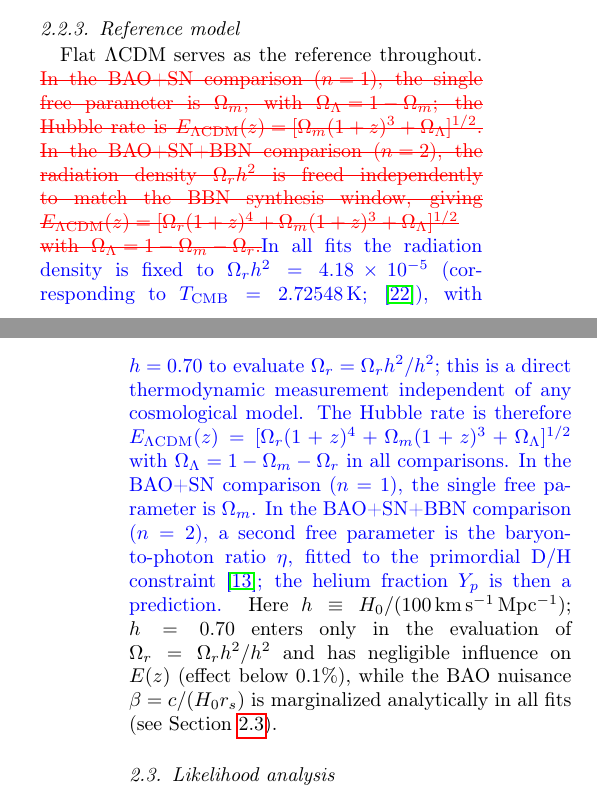
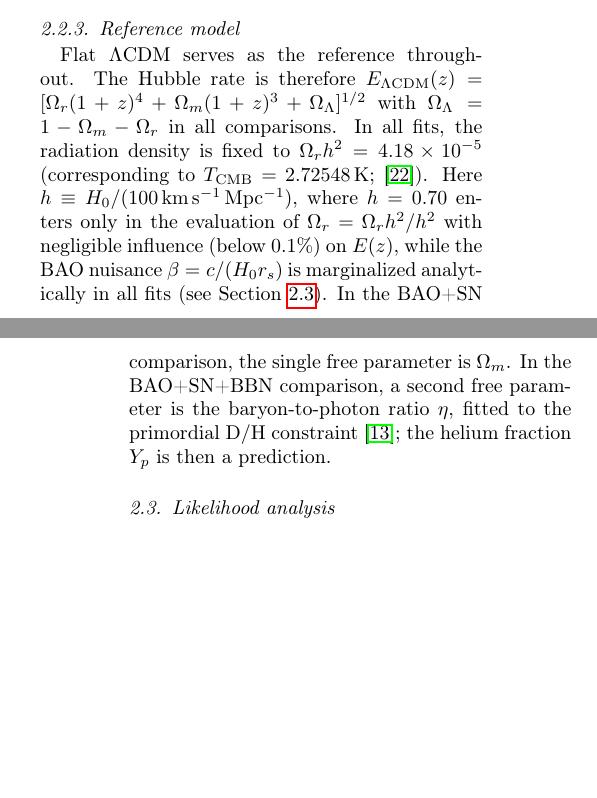
Before and after one commit to robertmonjo/bao_sn_bbn, a LaTeX paper (main.tex): two parts of the columns of pages 2 and 3 of 7, joined at a grey line, cut so that both start at the same text, the shorter picture padded with empty space. Compiled offline with pdfLaTeX.

Commit message:
Update on Overleaf.

```diff
--- a/main.tex
+++ b/main.tex
@@ -100,7 +100,7 @@ recovers $\alpha(0)=\alpha_{\mathrm{low}}$ exactly and $\alpha\to\alpha_{\mathrm
 
 \subsubsection{Reference model}\label{sec:lcdm}
 
-Flat $\Lambda$CDM serves as the reference throughout. \textcolor{red}{\sout{In the BAO+SN comparison ($n=1$), the single free parameter is $\Omega_m$, with $\Omega_\Lambda=1-\Omega_m$; the Hubble rate is $E_{\Lambda\mathrm{CDM}}(z)=[\Omega_m(1+z)^3+\Omega_\Lambda]^{1/2}$. In the BAO+SN+BBN comparison ($n=2$), the radiation density $\Omega_r h^2$ is freed independently to match the BBN synthesis window, giving $E_{\Lambda\mathrm{CDM}}(z)=[\Omega_r(1+z)^4+\Omega_m(1+z)^3+\Omega_\Lambda]^{1/2}$ with $\Omega_\Lambda=1-\Omega_m-\Omega_r$.}}\textcolor{blue}{In all fits the radiation density is fixed to $\Omega_r h^2=4.18\times10^{-5}$ (corresponding to $T_{\rm CMB}=2.72548\,\mathrm{K}$; \cite{fixsen2009}), with $h=0.70$ to evaluate $\Omega_r=\Omega_r h^2/h^2$; this is a direct thermodynamic measurement independent of any cosmological model. The Hubble rate is therefore $E_{\Lambda\mathrm{CDM}}(z)=[\Omega_r(1+z)^4+\Omega_m(1+z)^3+\Omega_\Lambda]^{1/2}$ with $\Omega_\Lambda=1-\Omega_m-\Omega_r$ in all comparisons. In the BAO+SN comparison ($n=1$), the single free parameter is $\Omega_m$. In the BAO+SN+BBN comparison ($n=2$), a second free parameter is the baryon-to-photon ratio $\eta$, fitted to the primordial $\mathrm{D/H}$ constraint \cite{schoneberg2024bbn}; the helium fraction $Y_p$ is then a prediction.} Here $h\equiv H_0/(100\,\mathrm{km\,s^{-1}\,Mpc^{-1}})$; $h=0.70$ enters only in the evaluation of $\Omega_r=\Omega_r h^2/h^2$ and has negligible influence on $E(z)$ (effect below $0.1\%$), while the BAO nuisance $\beta=c/(H_0 r_s)$ is marginalized analytically in all fits (see Section~\ref{sec:methods:likelihood}).
+Flat $\Lambda$CDM serves as the reference throughout.  The Hubble rate is therefore $E_{\Lambda\mathrm{CDM}}(z)=[\Omega_r(1+z)^4+\Omega_m(1+z)^3+\Omega_\Lambda]^{1/2}$ with $\Omega_\Lambda=1-\Omega_m-\Omega_r$ in all comparisons.  In all fits, the radiation density is fixed to $\Omega_r h^2=4.18\times10^{-5}$ (corresponding to $T_{\rm CMB}=2.72548\,\mathrm{K}$; \cite{fixsen2009}). Here $h\equiv H_0/(100\,\mathrm{km\,s^{-1}\,Mpc^{-1}})$, where $h=0.70$ enters only in the evaluation of $\Omega_r=\Omega_r h^2/h^2$ with negligible influence (below $0.1\%$) on $E(z)$, while the BAO nuisance $\beta=c/(H_0 r_s)$ is marginalized analytically in all fits (see Section~\ref{sec:methods:likelihood}). In the BAO+SN comparison, the single free parameter is $\Omega_m$. In the BAO+SN+BBN comparison, a second free parameter is the baryon-to-photon ratio $\eta$, fitted to the primordial $\mathrm{D/H}$ constraint \cite{schoneberg2024bbn}; the helium fraction $Y_p$ is then a prediction.
 
 \subsection{Likelihood analysis}\label{sec:methods:likelihood}
 
```
Also changed, not shown: main.tex (2 more changed lines).
